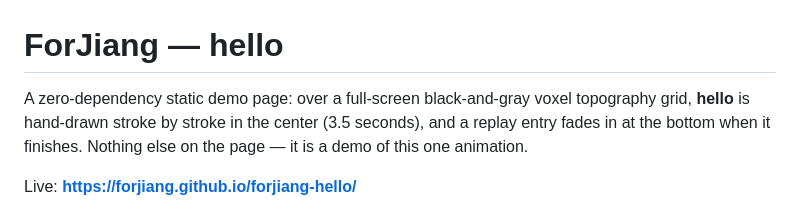
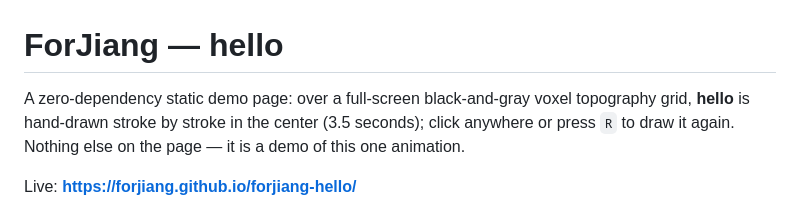
Before and after one commit to ForJiang/forjiang-hello, a Markdown page: README.md, the part around the change. GitHub-like rendering.

Commit message:
README: drop the stale replay-dock sentence from the intro

```diff
--- a/README.md
+++ b/README.md
@@ -1,6 +1,6 @@
 # ForJiang — hello
 
-A zero-dependency static demo page: over a full-screen black-and-gray voxel topography grid, **hello** is hand-drawn stroke by stroke in the center (3.5 seconds), and a replay entry fades in at the bottom when it finishes. Nothing else on the page — it is a demo of this one animation.
+A zero-dependency static demo page: over a full-screen black-and-gray voxel topography grid, **hello** is hand-drawn stroke by stroke in the center (3.5 seconds); click anywhere or press `R` to draw it again. Nothing else on the page — it is a demo of this one animation.
 
 Live: **https://forjiang.github.io/forjiang-hello/**
 
```
